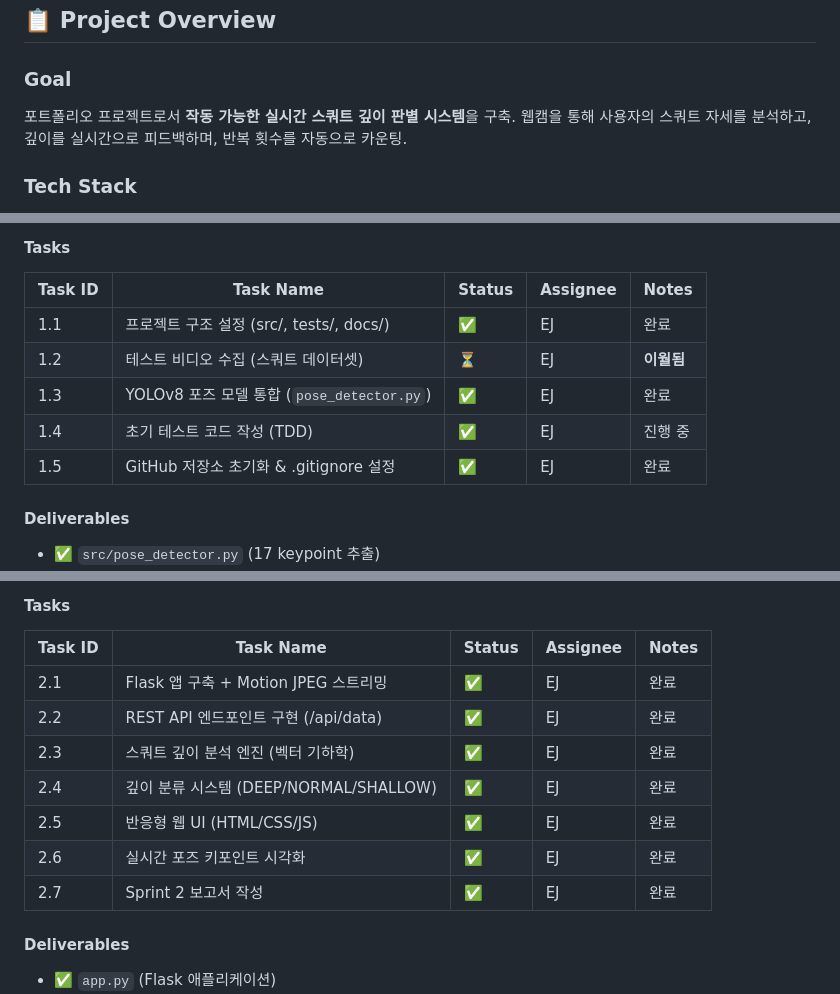
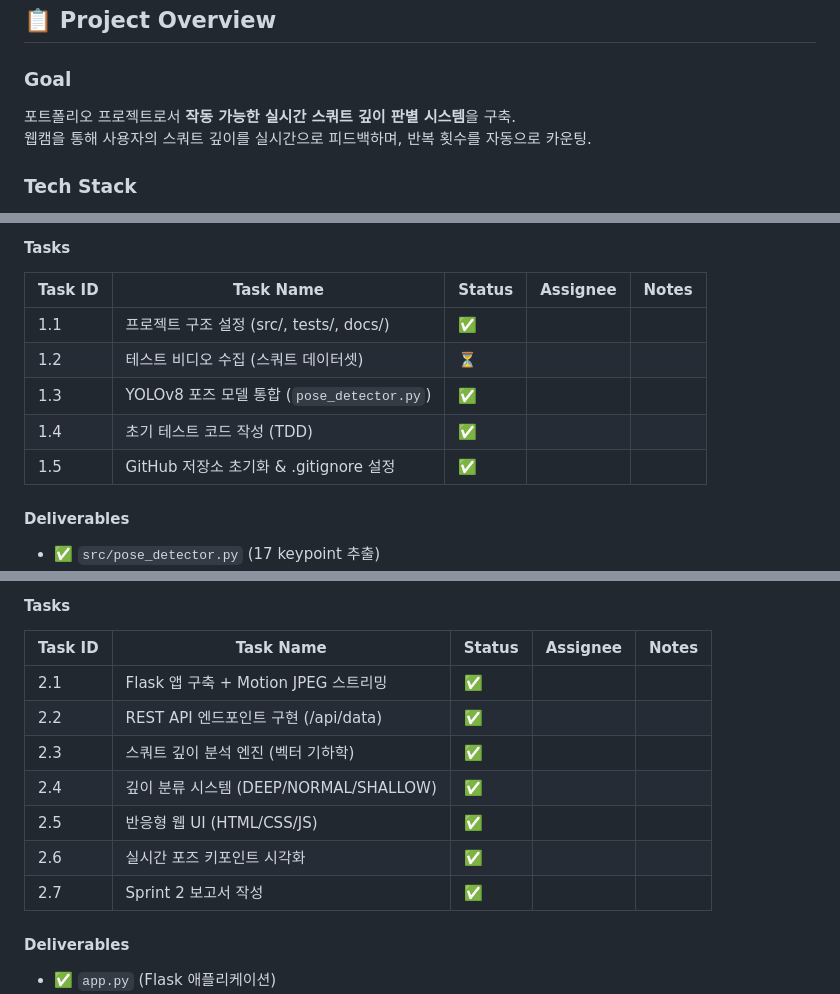
Before and after one commit to Jenny5789/hyrox_wallball, a Markdown page: docs/HYROX_SCRUM_PROJECT_PLAN.md, 3 parts joined by grey strips. GitHub-like rendering.

Commit message:
Update project plan with task status and details

```diff
--- a/docs/HYROX_SCRUM_PROJECT_PLAN.md
+++ b/docs/HYROX_SCRUM_PROJECT_PLAN.md
@@ -12,8 +12,8 @@
 ## 📋 Project Overview
 
 ### Goal
-포트폴리오 프로젝트로서 **작동 가능한 실시간 스쿼트 깊이 판별 시스템**을 구축.
-웹캠을 통해 사용자의 스쿼트 자세를 분석하고, 깊이를 실시간으로 피드백하며, 반복 횟수를 자동으로 카운팅.
+포트폴리오 프로젝트로서 **작동 가능한 실시간 스쿼트 깊이 판별 시스템**을 구축.<br>
+웹캠을 통해 사용자의 스쿼트 깊이를 실시간으로 피드백하며, 반복 횟수를 자동으로 카운팅.
 
 ### Tech Stack
 - **Python:** 3.10 (필수)
@@ -42,11 +42,11 @@
 
 | Task ID | Task Name | Status | Assignee | Notes |
 |---------|-----------|--------|----------|-------|
-| 1.1 | 프로젝트 구조 설정 (src/, tests/, docs/) | ✅ | EJ | 완료 |
-| 1.2 | 테스트 비디오 수집 (스쿼트 데이터셋) | ⏳ | EJ | **이월됨** |
-| 1.3 | YOLOv8 포즈 모델 통합 (`pose_detector.py`) | ✅ | EJ | 완료 |
-| 1.4 | 초기 테스트 코드 작성 (TDD) | ✅ | EJ | 진행 중 |
-| 1.5 | GitHub 저장소 초기화 & .gitignore 설정 | ✅ | EJ | 완료 |
+| 1.1 | 프로젝트 구조 설정 (src/, tests/, docs/) | ✅ |
+| 1.2 | 테스트 비디오 수집 (스쿼트 데이터셋) | ⏳ |
+| 1.3 | YOLOv8 포즈 모델 통합 (`pose_detector.py`) | ✅ |
+| 1.4 | 초기 테스트 코드 작성 (TDD) | ✅ |
+| 1.5 | GitHub 저장소 초기화 & .gitignore 설정 | ✅ |
 
 #### Deliverables
 - ✅ `src/pose_detector.py` (17 keypoint 추출)
@@ -65,13 +65,13 @@
 
 | Task ID | Task Name | Status | Assignee | Notes |
 |---------|-----------|--------|----------|-------|
-| 2.1 | Flask 앱 구축 + Motion JPEG 스트리밍 | ✅ | EJ | 완료 |
-| 2.2 | REST API 엔드포인트 구현 (/api/data) | ✅ | EJ | 완료 |
-| 2.3 | 스쿼트 깊이 분석 엔진 (벡터 기하학) | ✅ | EJ | 완료 |
-| 2.4 | 깊이 분류 시스템 (DEEP/NORMAL/SHALLOW) | ✅ | EJ | 완료 |
-| 2.5 | 반응형 웹 UI (HTML/CSS/JS) | ✅ | EJ | 완료 |
-| 2.6 | 실시간 포즈 키포인트 시각화 | ✅ | EJ | 완료 |
-| 2.7 | Sprint 2 보고서 작성 | ✅ | EJ | 완료 |
+| 2.1 | Flask 앱 구축 + Motion JPEG 스트리밍 | ✅ |
+| 2.2 | REST API 엔드포인트 구현 (/api/data) | ✅ |
+| 2.3 | 스쿼트 깊이 분석 엔진 (벡터 기하학) | ✅ |
+| 2.4 | 깊이 분류 시스템 (DEEP/NORMAL/SHALLOW) | ✅ |
+| 2.5 | 반응형 웹 UI (HTML/CSS/JS) | ✅ |
+| 2.6 | 실시간 포즈 키포인트 시각화 | ✅ |
+| 2.7 | Sprint 2 보고서 작성 | ✅ |
 
 #### Deliverables
 - ✅ `app.py` (Flask 애플리케이션)
```
